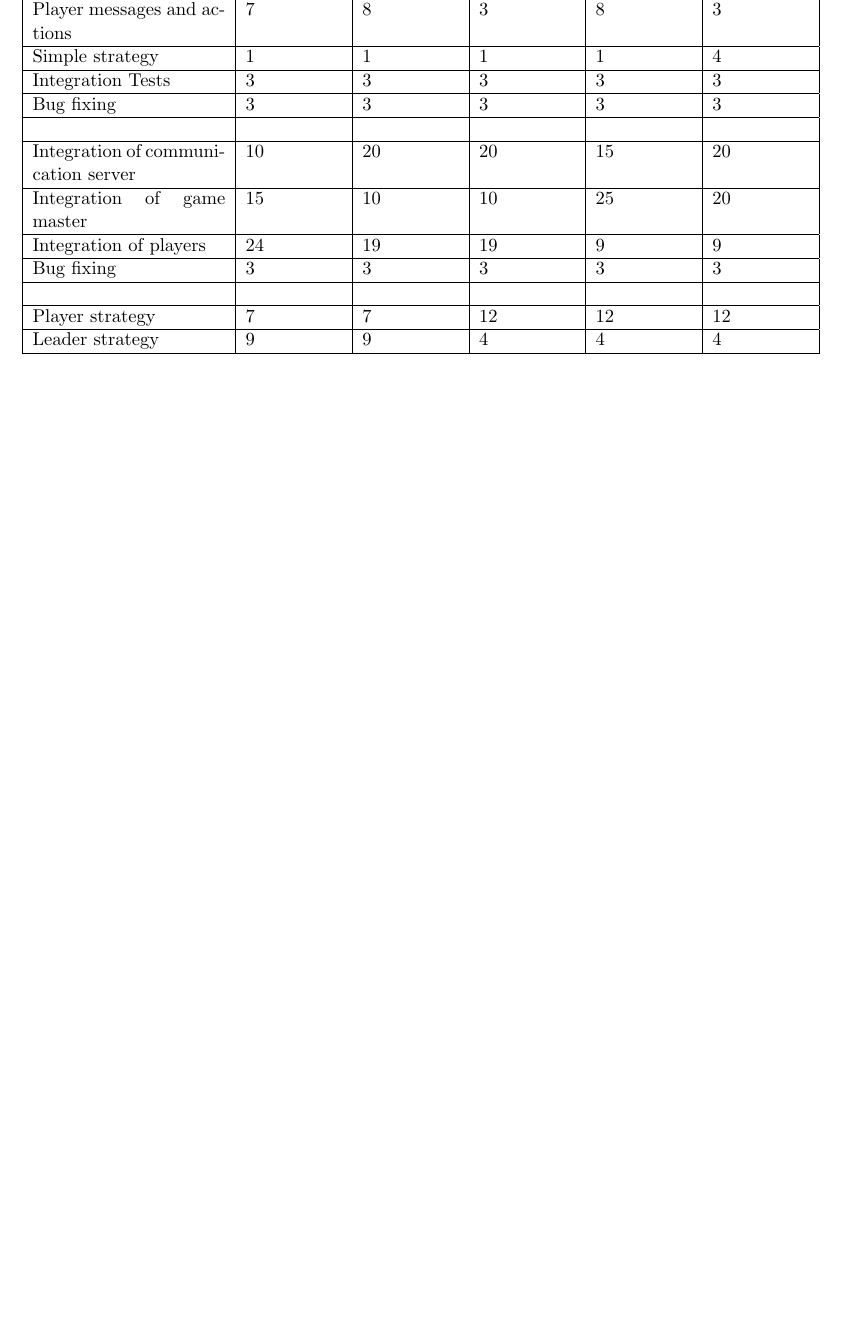
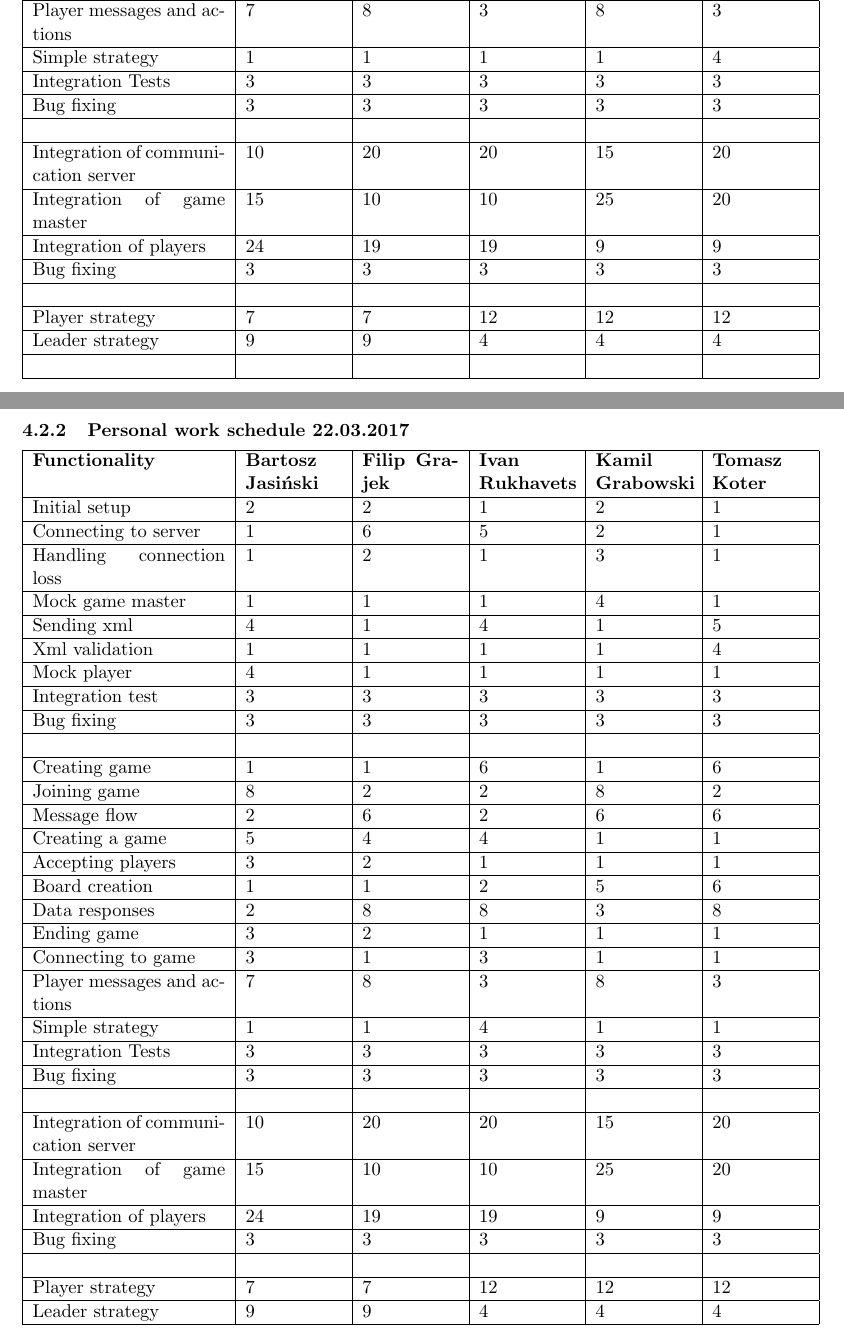
Before and after one commit to BartoszJasinski/Software_Engineering_2_ProjectGame, a LaTeX document (docs/io2_specyfikacja.tex): part of page 6 of 6 before the commit and two parts of pages 7 and 8 of 8 after it, the two joined at a grey line, cut so that both start at the same text, the shorter picture padded with empty space. Compiled offline with pdfLaTeX.

Commit message:
Updated schedules

```diff
--- a/docs/io2_specyfikacja.tex
+++ b/docs/io2_specyfikacja.tex
@@ -214,6 +254,45 @@ Championship & Player & Player strategy & 50 \\ \cline{3-4}
 	 &  &  &  &  &  \\ \hline
 \end{tabular} \\
 
+\subsubsection{Personal work schedule 22.03.2017}
+
+\begin{tabular}{ | p{4cm} | p{2cm} | p{2cm} | p{2cm} | p{2cm} | p{2cm} | }
+\hline
+	\textbf{Functionality} & \textbf{Bartosz Jasiński} & \textbf{Filip Grajek} & \textbf{Ivan Rukhavets} & \textbf{Kamil Grabowski} & \textbf{Tomasz Koter}\\ \hline
+	Initial setup & 2 & 2 & 1 & 2 & 1 \\ \hline
+	Connecting to server & 1 & 6 & 5 & 2 & 1 \\ \hline
+	Handling connection loss & 1 & 2 & 1 & 3 & 1 \\ \hline
+	Mock game master & 1 & 1 & 1 & 4 & 1 \\ \hline
+	Sending xml & 4 & 1 & 4 & 1 & 5 \\ \hline
+	Xml validation & 1 & 1 & 1 & 1 & 4 \\ \hline
+	Mock player & 4 & 1 & 1 & 1 & 1 \\ \hline
+	Integration test & 3 & 3 & 3 & 3 & 3 \\ \hline
+	Bug fixing & 3 & 3 & 3 & 3 & 3 \\ \hline
+	\  & \  & \  & \  & \  & \  \\ \hline
+	Creating game & 1 & 1 & 6 & 1 & 6 \\ \hline
+	Joining game & 8 & 2 & 2 & 8 & 2 \\ \hline
+	Message flow & 2 & 6 & 2 & 6 & 6 \\ \hline
+	Creating a game & 5 & 4 & 4 & 1 & 1 \\ \hline
+	Accepting players & 3 & 2 & 1 & 1 & 1 \\ \hline
+	Board creation & 1 & 1 & 2 & 5 & 6 \\ \hline
+	Data responses & 2 & 8 & 8 & 3 & 8 \\ \hline
+	Ending game & 3 & 2 & 1 & 1 & 1 \\ \hline
+	Connecting to game & 3 & 1 & 3 & 1 & 1 \\ \hline
+	Player messages and actions & 7 & 8 & 3 & 8 & 3 \\ \hline
+	Simple strategy & 1 & 1 & 4 & 1 & 1 \\ \hline
+	Integration Tests & 3 & 3 & 3 & 3 & 3 \\ \hline
+	Bug fixing & 3 & 3 & 3 & 3 & 3 \\ \hline
+	\  & \  & \  & \  & \  & \  \\ \hline
+	Integration of communication server & 10 & 20 & 20 & 15 & 20 \\ \hline
+	Integration of game master & 15 & 10 & 10 & 25 & 20 \\ \hline
+	Integration of players & 24 & 19 & 19 & 9 & 9 \\ \hline
+	Bug fixing & 3 & 3 & 3 & 3 & 3 \\ \hline
+	\  & \  & \  & \  & \  & \  \\ \hline
+	Player strategy & 7 & 7 & 12 & 12 & 12 \\ \hline
+	Leader strategy & 9 & 9 & 4 & 4 & 4 \\ \hline
+\end{tabular} \\
+
+
 The numbers in the table above indicate how many hours each team member spends on each task. Most often two to three people work on a task, while the rest is doing another one. Every person has to spend at least one hour on each task to review and understand the code.
 
 
```
Also changed, not shown: docs/io2_specyfikacja.pdf, docs/io2_specyfikacja.tex (42 more changed lines).
